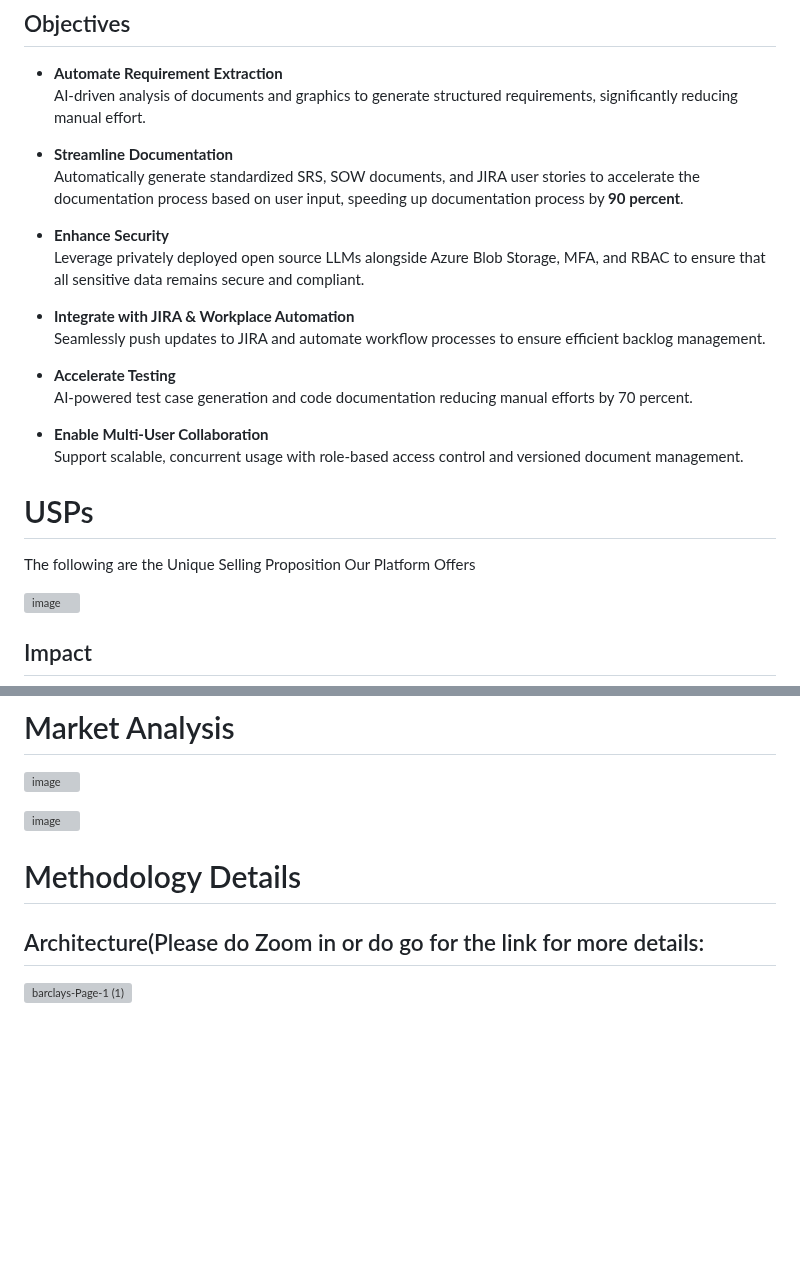
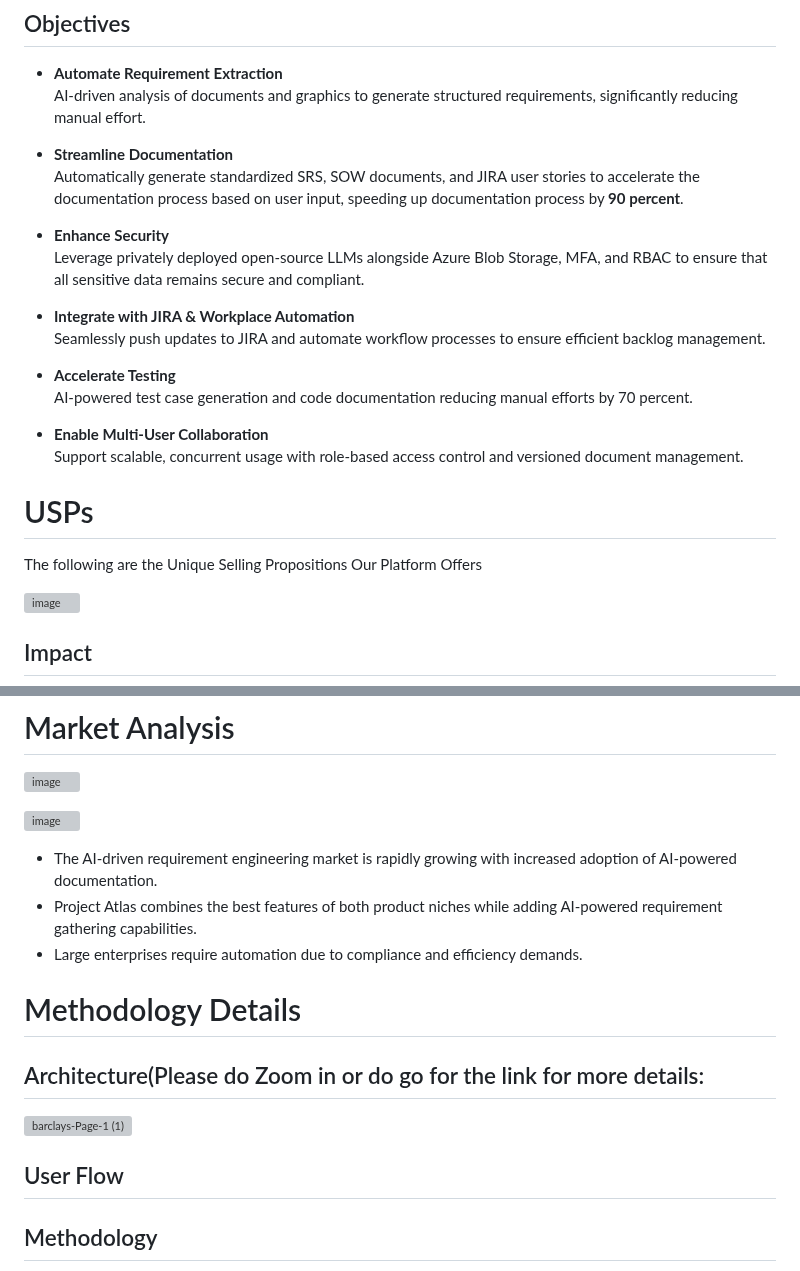
Before and after one commit to Suraj-Chavan1/Project-Atlas, a Markdown page: README.md, 2 parts joined by grey strips. Drawn GitHub-style; blank space fills up the shorter version; grey boxes are pictures that could not be loaded.

```diff
--- a/README.md
+++ b/README.md
@@ -29,7 +27,7 @@ Moreover, **Project ATLAS** streamlines the extraction of **requirements** from
   Automatically generate standardized SRS, SOW documents, and JIRA user stories to accelerate the documentation process based on user input, speeding up documentation process by **90 percent**.
 
 - **Enhance Security**
-  Leverage privately deployed open source LLMs alongside Azure Blob Storage, MFA, and RBAC to ensure that all sensitive data remains secure and compliant.
+  Leverage privately deployed open-source LLMs alongside Azure Blob Storage, MFA, and RBAC to ensure that all sensitive data remains secure and compliant.
 
 - **Integrate with JIRA & Workplace Automation**
   Seamlessly push updates to JIRA and automate workflow processes to ensure efficient backlog management.
@@ -43,7 +41,7 @@ Moreover, **Project ATLAS** streamlines the extraction of **requirements** from
 # USPs
 
 
-The following are the Unique Selling Proposition Our Platform Offers
+The following are the Unique Selling Propositions Our Platform Offers
 
 ![image](https://github.com/user-attachments/assets/b6abc38f-4c13-4b28-926d-741c534c66d4)
 ## Impact
@@ -55,6 +53,9 @@ Project ATLAS delivers a robust, AI-powered solution that accelerates documentat
 
 ![image](https://github.com/user-attachments/assets/a57a8b13-d27d-4060-a9b3-e6383d56e3eb)
 
+- The AI-driven requirement engineering market is rapidly growing with increased adoption of AI-powered documentation.
+- Project Atlas combines the best features of both product niches while adding AI-powered requirement gathering capabilities.
+- Large enterprises require automation due to compliance and efficiency demands.
 
 
 # Methodology Details
@@ -62,5 +63,7 @@ Project ATLAS delivers a robust, AI-powered solution that accelerates documentat
 ![barclays-Page-1 (1)](https://github.com/user-attachments/assets/50108823-388d-48fb-8d61-6e497898695d)
 
 
+## User Flow
 
+## Methodology
 
```
Also changed, not shown: other parts of README.md (+50 -4 lines).
